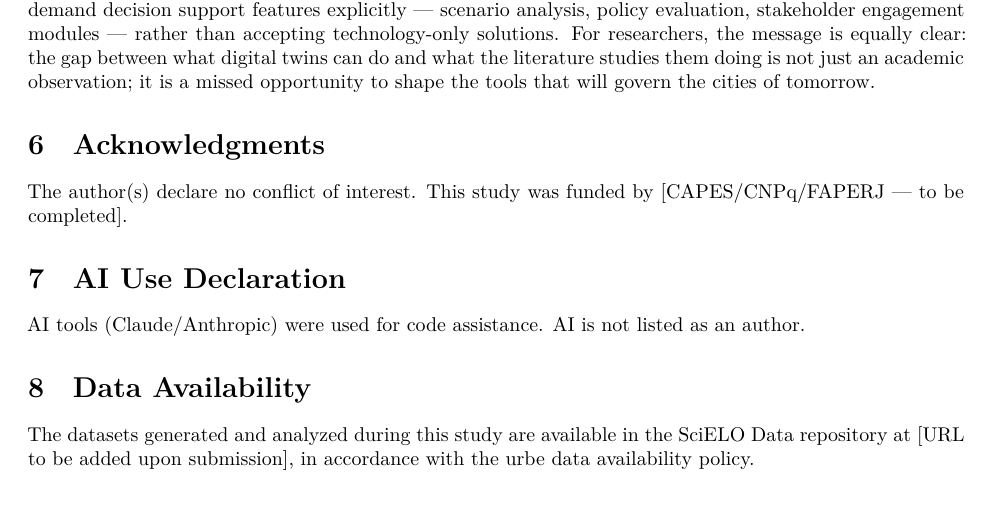
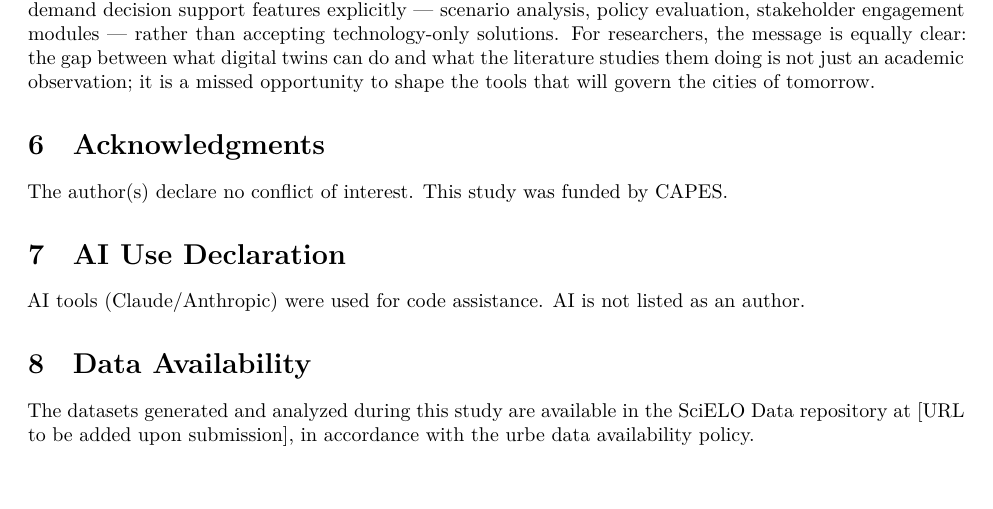
Before and after one commit to leomcamilo/bibliometria-de-gemeos-digitais, a Quarto document (R/artigo.qmd): part of page 7 of 8, cut so that both start at the same text, the shorter picture padded with empty space. Rendered offline with R 4.5, knitr and Pandoc in place of Quarto, then LaTeX, with nearby package versions; the code chunks are not run, so their results and figures are left out; common packages that the code uses without loading them are loaded.

Commit message:
update artigo.qmd

```diff
--- a/R/artigo.qmd
+++ b/R/artigo.qmd
@@ -828,7 +828,7 @@ For urban managers, the message is pragmatic: when selecting or commissioning di
 
 # Acknowledgments
 
-The author(s) declare no conflict of interest. This study was funded by [CAPES/CNPq/FAPERJ — to be completed].
+The author(s) declare no conflict of interest. This study was funded by CAPES.
 
 # AI Use Declaration
 
```
